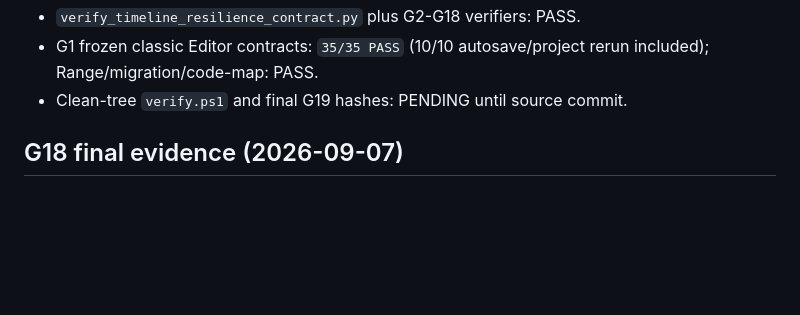
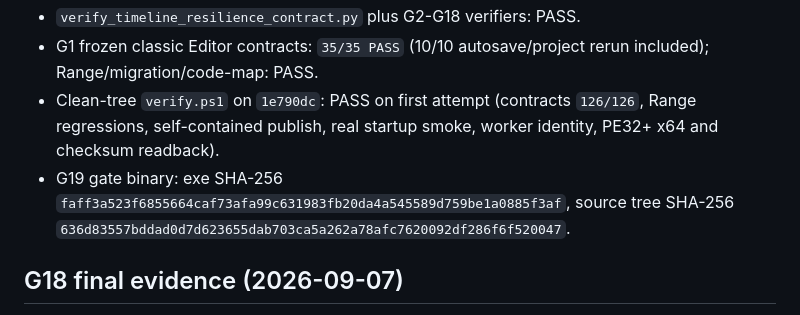
Before and after one commit to wan1778/BiliSub-Studio, a Markdown page: docs/editor-timeline/STATUS.md, the part around the change. Drawn GitHub-style; blank space fills up the shorter version.

Commit message:
docs(timeline): record verified G19 resilience gate

```diff
--- a/docs/editor-timeline/STATUS.md
+++ b/docs/editor-timeline/STATUS.md
@@ -675,7 +675,13 @@ Historical dirty-tree failures, all resolved before the tagged baseline:
 - `verify_timeline_resilience_contract.py` plus G2-G18 verifiers: PASS.
 - G1 frozen classic Editor contracts: `35/35 PASS` (10/10 autosave/project
   rerun included); Range/migration/code-map: PASS.
-- Clean-tree `verify.ps1` and final G19 hashes: PENDING until source commit.
+- Clean-tree `verify.ps1` on `1e790dc`: PASS on first attempt (contracts
+  `126/126`, Range regressions, self-contained publish, real startup smoke,
+  worker identity, PE32+ x64 and checksum readback).
+- G19 gate binary: exe SHA-256
+  `faff3a523f6855664caf73afa99c631983fb20da4a545589d759be1a0885f3af`,
+  source tree SHA-256
+  `636d83557bddad0d7d623655dab703ca5a262a78afc7620092df286f6f520047`.
 
 ## G18 final evidence (2026-09-07)
 
```
